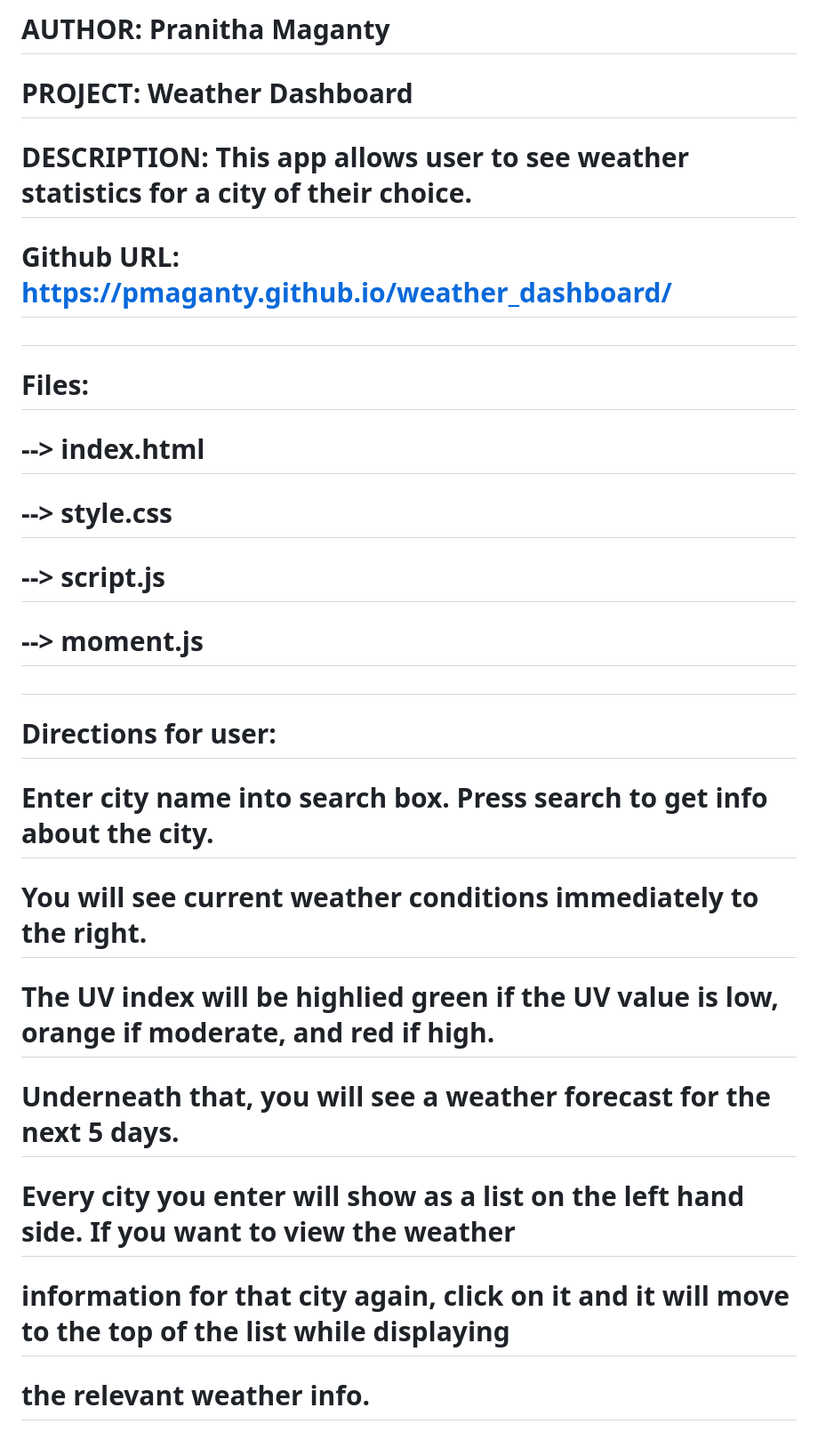
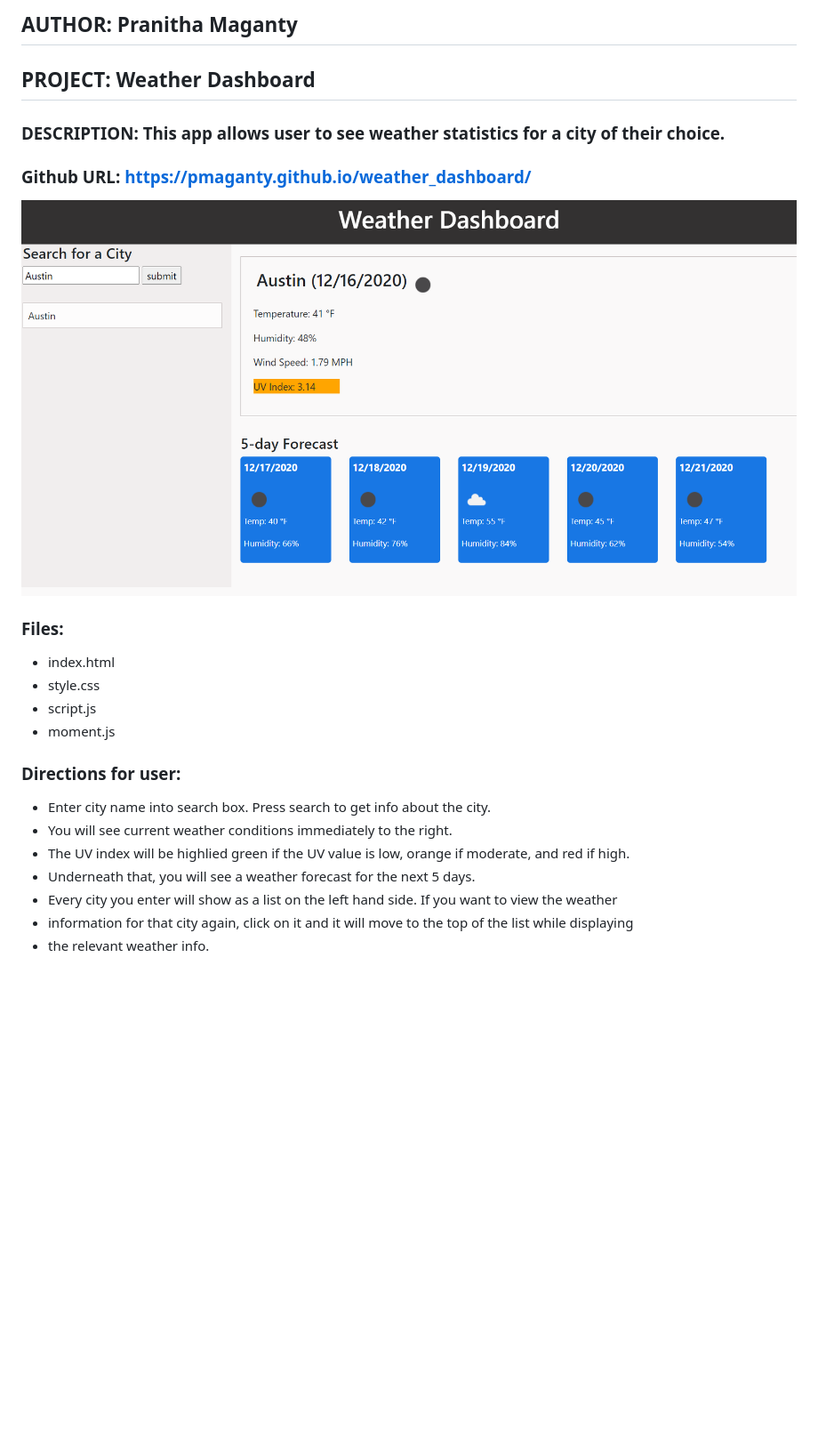
Before and after one commit to pmaganty/weather_dashboard, a Markdown page: README.md, the part around the change. Shown: that part at 89% size. GitHub-like rendering; pictures changed too: MainPage.PNG (added); blank space fills up the shorter version.

Commit message:
Adding picture to illustrate application.

```diff
--- a/README.md
+++ b/README.md
@@ -1,19 +1,21 @@
-# AUTHOR: Pranitha Maganty
-# PROJECT: Weather Dashboard
-# DESCRIPTION: This app allows user to see weather statistics for a city of their choice.
-# Github URL: https://pmaganty.github.io/weather_dashboard/
-#
-# Files:
-# --> index.html
-# --> style.css
-# --> script.js
-# --> moment.js
-#
-# Directions for user:
-# Enter city name into search box. Press search to get info about the city.
-# You will see current weather conditions immediately to the right.
-# The UV index will be highlied green if the UV value is low, orange if moderate, and red if high.
-# Underneath that, you will see a weather forecast for the next 5 days.
-# Every city you enter will show as a list on the left hand side. If you want to view the weather
-# information for that city again, click on it and it will move to the top of the list while displaying
-# the relevant weather info.
+## AUTHOR: Pranitha Maganty
+## PROJECT: Weather Dashboard
+### DESCRIPTION: This app allows user to see weather statistics for a city of their choice.
+### Github URL: https://pmaganty.github.io/weather_dashboard/
+
+![MainPage](MainPage.PNG)
+
+### Files:
++ index.html
++ style.css
++ script.js
++ moment.js
+
+### Directions for user:
++ Enter city name into search box. Press search to get info about the city.
++ You will see current weather conditions immediately to the right.
++ The UV index will be highlied green if the UV value is low, orange if moderate, and red if high.
++ Underneath that, you will see a weather forecast for the next 5 days.
++ Every city you enter will show as a list on the left hand side. If you want to view the weather
++ information for that city again, click on it and it will move to the top of the list while displaying
++ the relevant weather info.
```
Also changed, not shown: 1 other file.
